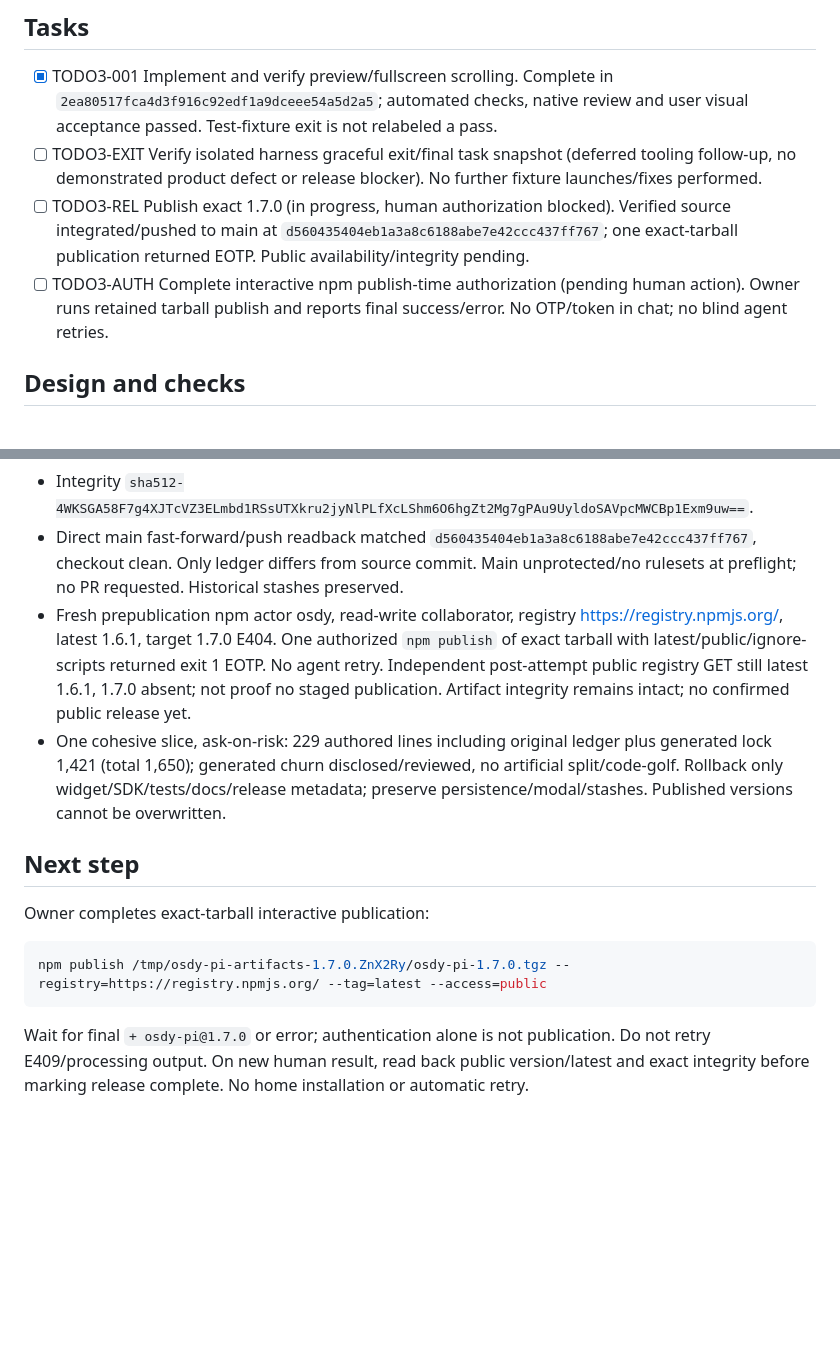
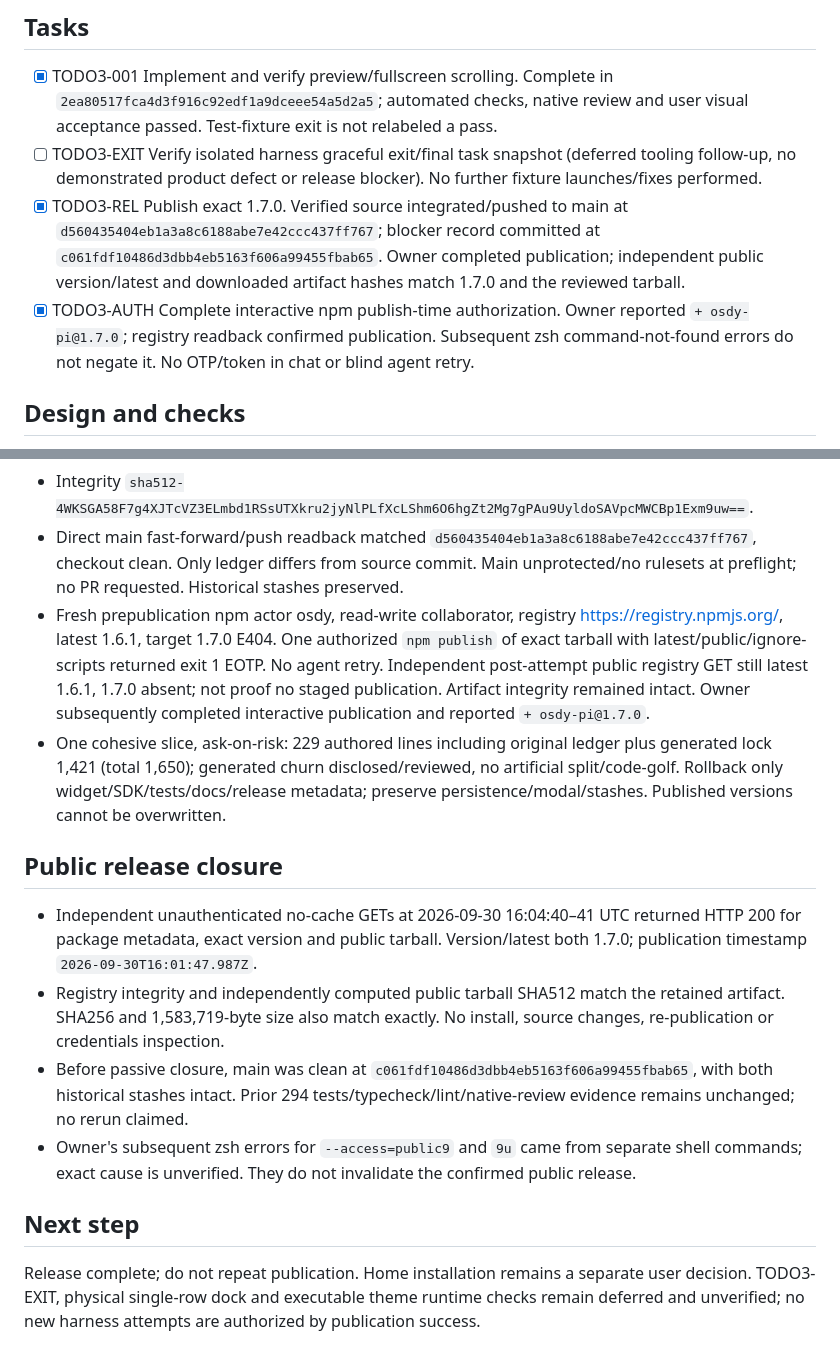
Before and after one commit to OsdyOrtiz/Osdy-Pi, a Markdown page: odd/tasks/todo-collapse-three.md, 2 parts joined by grey strips. Rendered like a GitHub page; blank space fills up the shorter version.

Commit message:
docs(odd): confirm verified npm 1.7.0 release

````diff
--- a/odd/tasks/todo-collapse-three.md
+++ b/odd/tasks/todo-collapse-three.md
@@ -6,8 +6,8 @@ Three-row default preview; fullscreen primary header click expands/collapses, wh
 ## Tasks
 - [x] TODO3-001 Implement and verify preview/fullscreen scrolling. Complete in `2ea80517fca4d3f916c92edf1a9dceee54a5d2a5`; automated checks, native review and user visual acceptance passed. Test-fixture exit is not relabeled a pass.
 - [ ] TODO3-EXIT Verify isolated harness graceful exit/final task snapshot (deferred tooling follow-up, no demonstrated product defect or release blocker). No further fixture launches/fixes performed.
-- [ ] TODO3-REL Publish exact 1.7.0 (in progress, human authorization blocked). Verified source integrated/pushed to main at `d560435404eb1a3a8c6188abe7e42ccc437ff767`; one exact-tarball publication returned EOTP. Public availability/integrity pending.
-- [ ] TODO3-AUTH Complete interactive npm publish-time authorization (pending human action). Owner runs retained tarball publish and reports final success/error. No OTP/token in chat; no blind agent retries.
+- [x] TODO3-REL Publish exact 1.7.0. Verified source integrated/pushed to main at `d560435404eb1a3a8c6188abe7e42ccc437ff767`; blocker record committed at `c061fdf10486d3dbb4eb5163f606a99455fbab65`. Owner completed publication; independent public version/latest and downloaded artifact hashes match 1.7.0 and the reviewed tarball.
+- [x] TODO3-AUTH Complete interactive npm publish-time authorization. Owner reported `+ osdy-pi@1.7.0`; registry readback confirmed publication. Subsequent zsh command-not-found errors do not negate it. No OTP/token in chat or blind agent retry.
 
 ## Design and checks
 - Public normalized mouse handler, local consumed wheel, fixed heading, bounded offset/slice. Container forwards intrinsic rather than clipped height; permit last task at first row. Heading-only/hidden dock uses `/todos` fallback. Preserve order/status/deleted filtering, task persistence, legacy collapse shortcut and modal; reset view on foreground replacement/shutdown and clamp on refresh.
@@ -21,12 +21,14 @@ Three-row default preview; fullscreen primary header click expands/collapses, wh
 - SHA256 `2506f1753ba14513427d76cdc8c01f28b07249006e2b75b105289849a8b9e080`.
 - Integrity `sha512-4WKSGA58F7g4XJTcVZ3ELmbd1RSsUTXkru2jyNlPLfXcLShm6O6hgZt2Mg7gPAu9UyldoSAVpcMWCBp1Exm9uw==`.
 - Direct main fast-forward/push readback matched `d560435404eb1a3a8c6188abe7e42ccc437ff767`, checkout clean. Only ledger differs from source commit. Main unprotected/no rulesets at preflight; no PR requested. Historical stashes preserved.
-- Fresh prepublication npm actor osdy, read-write collaborator, registry https://registry.npmjs.org/, latest 1.6.1, target 1.7.0 E404. One authorized `npm publish` of exact tarball with latest/public/ignore-scripts returned exit 1 EOTP. No agent retry. Independent post-attempt public registry GET still latest 1.6.1, 1.7.0 absent; not proof no staged publication. Artifact integrity remains intact; no confirmed public release yet.
+- Fresh prepublication npm actor osdy, read-write collaborator, registry https://registry.npmjs.org/, latest 1.6.1, target 1.7.0 E404. One authorized `npm publish` of exact tarball with latest/public/ignore-scripts returned exit 1 EOTP. No agent retry. Independent post-attempt public registry GET still latest 1.6.1, 1.7.0 absent; not proof no staged publication. Artifact integrity remained intact. Owner subsequently completed interactive publication and reported `+ osdy-pi@1.7.0`.
 - One cohesive slice, ask-on-risk: 229 authored lines including original ledger plus generated lock 1,421 (total 1,650); generated churn disclosed/reviewed, no artificial split/code-golf. Rollback only widget/SDK/tests/docs/release metadata; preserve persistence/modal/stashes. Published versions cannot be overwritten.
 
+## Public release closure
+- Independent unauthenticated no-cache GETs at 2026-09-30 16:04:40–41 UTC returned HTTP 200 for package metadata, exact version and public tarball. Version/latest both 1.7.0; publication timestamp `2026-09-30T16:01:47.987Z`.
+- Registry integrity and independently computed public tarball SHA512 match the retained artifact. SHA256 and 1,583,719-byte size also match exactly. No install, source changes, re-publication or credentials inspection.
+- Before passive closure, main was clean at `c061fdf10486d3dbb4eb5163f606a99455fbab65`, with both historical stashes intact. Prior 294 tests/typecheck/lint/native-review evidence remains unchanged; no rerun claimed.
+- Owner's subsequent zsh errors for `--access=public9` and `9u` came from separate shell commands; exact cause is unverified. They do not invalidate the confirmed public release.
+
 ## Next step
-Owner completes exact-tarball interactive publication:
-```bash
-npm publish /tmp/osdy-pi-artifacts-1.7.0.ZnX2Ry/osdy-pi-1.7.0.tgz --registry=https://registry.npmjs.org/ --tag=latest --access=public
-```
-Wait for final `+ osdy-pi@1.7.0` or error; authentication alone is not publication. Do not retry E409/processing output. On new human result, read back public version/latest and exact integrity before marking release complete. No home installation or automatic retry.
+Release complete; do not repeat publication. Home installation remains a separate user decision. TODO3-EXIT, physical single-row dock and executable theme runtime checks remain deferred and unverified; no new harness attempts are authorized by publication success.
````
